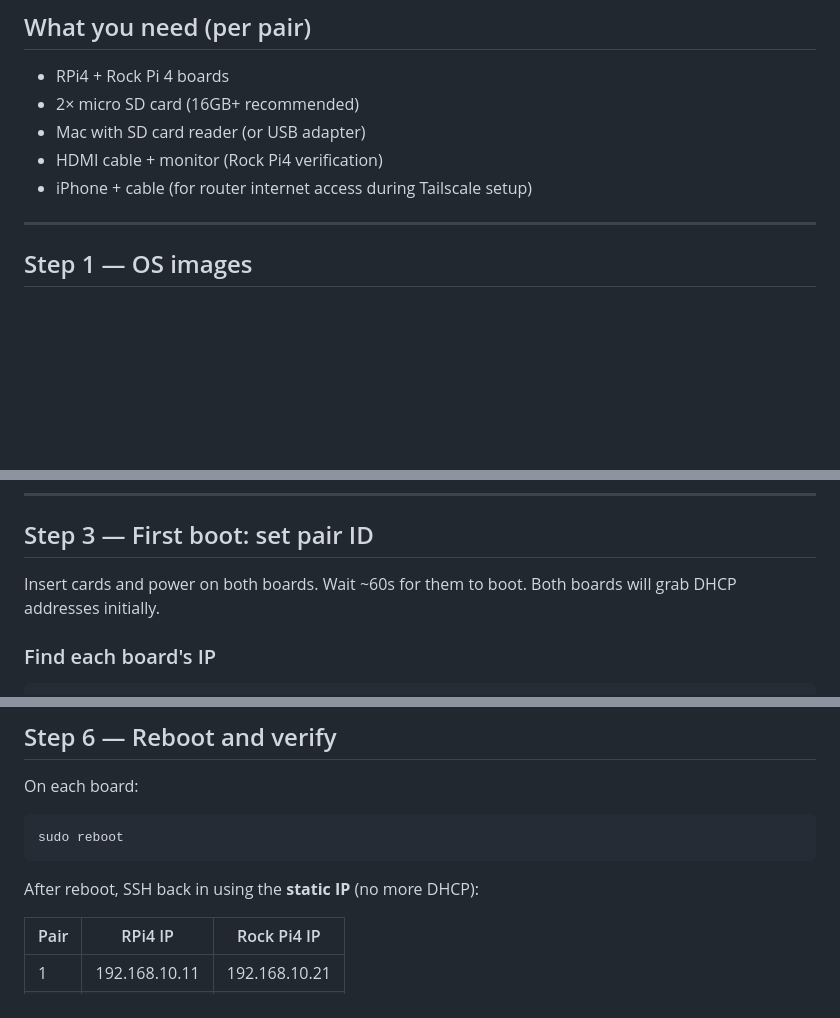
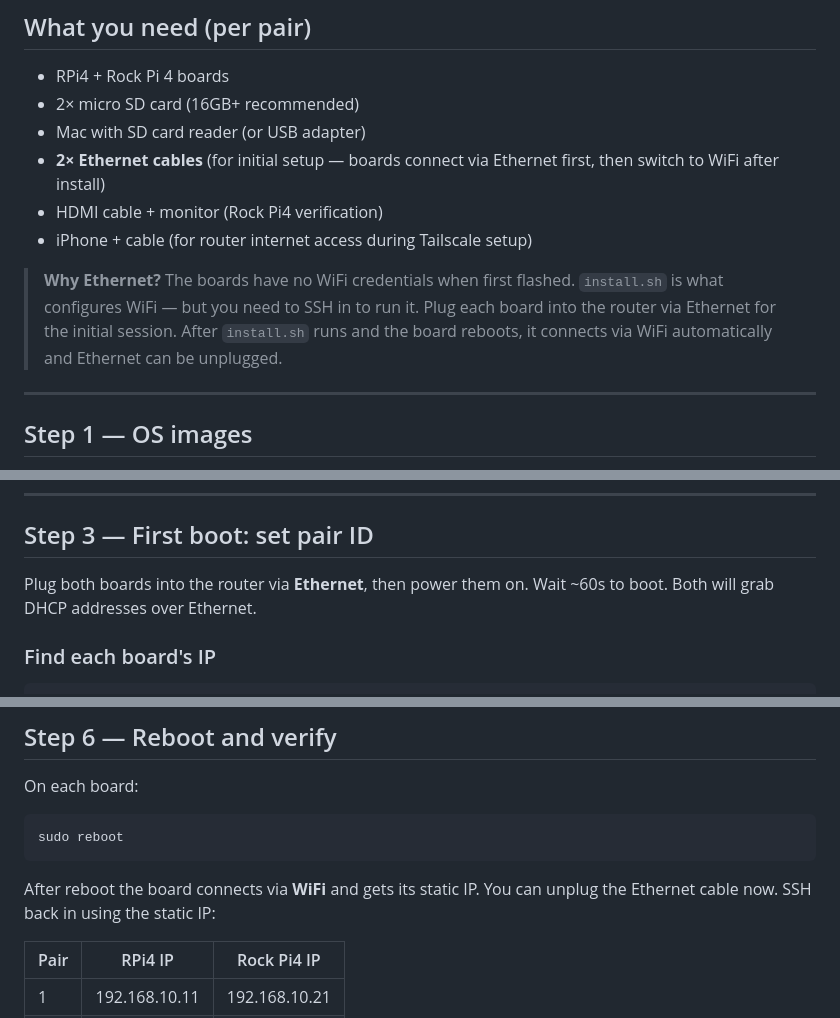
Before and after one commit to hamslabs/whoToldYouThatYouWereNaked, a Markdown page: SETUP.md, 3 parts joined by grey strips. GitHub-like rendering; blank space fills up the shorter version.

Commit message:
Clarify WiFi setup flow: Ethernet required for initial install session
Boards have no WiFi credentials when first flashed — install.sh configures
WiFi, so Ethernet is needed to SSH in before running it. After reboot boards
come up on WiFi and Ethernet can be unplugged.

Co-Authored-By: Claude Sonnet 4.6 <noreply@anthropic.com>
Claude-Session: https://claude.ai/code/session_016K1ZQtdKPzyK6TLEt55wYv

````diff
--- a/SETUP.md
+++ b/SETUP.md
@@ -9,8 +9,11 @@ All paths are relative to `newSystem/`. Run commands on your Mac unless noted ot
 - RPi4 + Rock Pi 4 boards
 - 2× micro SD card (16GB+ recommended)
 - Mac with SD card reader (or USB adapter)
+- **2× Ethernet cables** (for initial setup — boards connect via Ethernet first, then switch to WiFi after install)
 - HDMI cable + monitor (Rock Pi4 verification)
 - iPhone + cable (for router internet access during Tailscale setup)
+
+> **Why Ethernet?** The boards have no WiFi credentials when first flashed. `install.sh` is what configures WiFi — but you need to SSH in to run it. Plug each board into the router via Ethernet for the initial session. After `install.sh` runs and the board reboots, it connects via WiFi automatically and Ethernet can be unplugged.
 
 ---
 
@@ -72,7 +75,7 @@ diskutil eject /dev/disk2
 
 ## Step 3 — First boot: set pair ID
 
-Insert cards and power on both boards. Wait ~60s for them to boot. Both boards will grab DHCP addresses initially.
+Plug both boards into the router via **Ethernet**, then power them on. Wait ~60s to boot. Both will grab DHCP addresses over Ethernet.
 
 ### Find each board's IP
 
@@ -169,7 +172,7 @@ On each board:
 sudo reboot
 ```
 
-After reboot, SSH back in using the **static IP** (no more DHCP):
+After reboot the board connects via **WiFi** and gets its static IP. You can unplug the Ethernet cable now. SSH back in using the static IP:
 
 | Pair | RPi4 IP | Rock Pi4 IP |
 |---|---|---|
````
